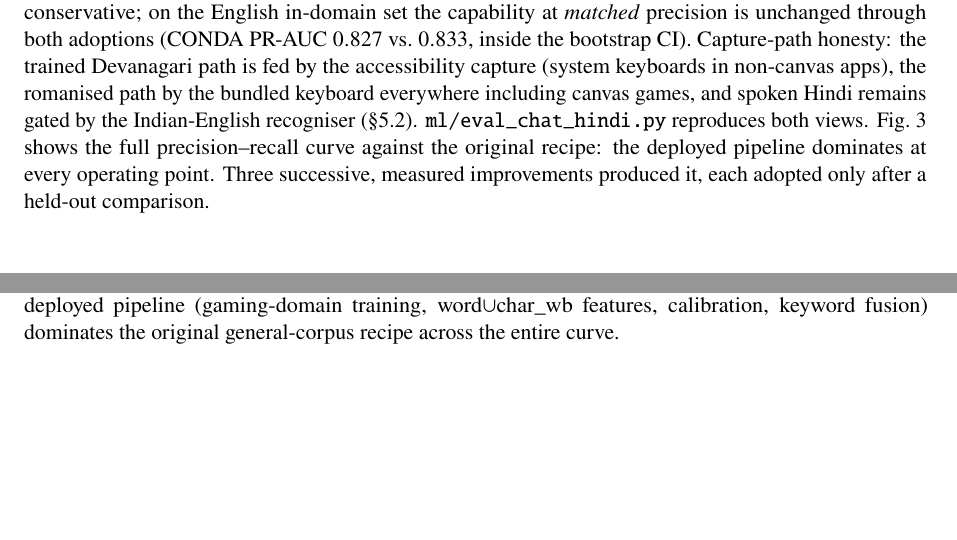
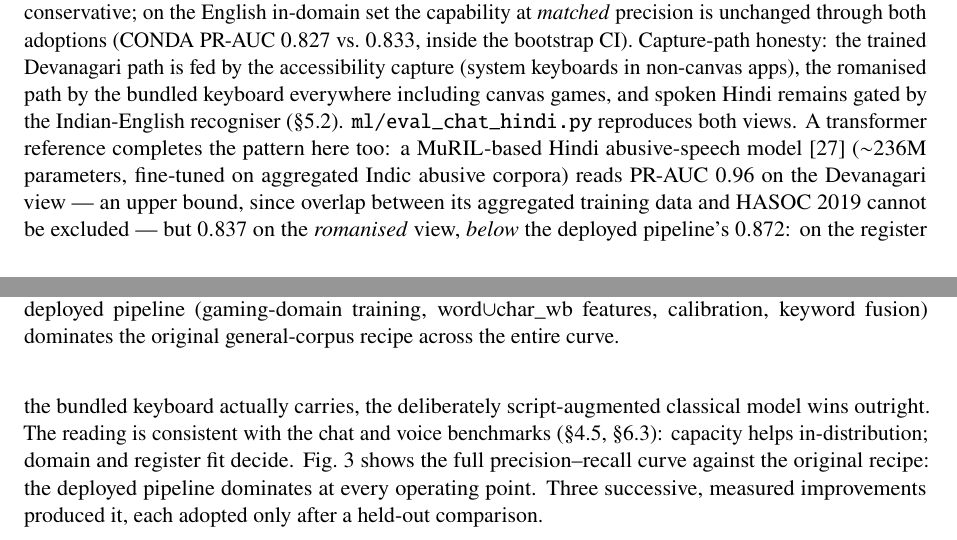
Before and after one commit to kaustubhagarwal21/gaming-addiction-detection-capstone, a LaTeX paper (docs/PROJECT_PAPER.tex): two parts of pages 20 and 21 of 37, joined at a grey line, cut so that both start at the same text, the shorter picture padded with empty space. Compiled offline with pdfLaTeX.

Commit message:
docs(paper): MuRIL Hindi transformer reference — the register result
Hate-speech-CNERG hindi-abusive-MuRIL (Das et al. ACM HT 2022, ~236M params)
scored on the project's held-out Hindi split, both scripts:
- Devanagari: PR-AUC 0.960 vs our 0.873 — reported as an UPPER BOUND (overlap
  between its aggregated Indic training data and HASOC 2019 cannot be excluded)
- romanised: PR-AUC 0.837 vs our 0.872 — the deliberately script-augmented
  classical pipeline BEATS the transformer on the register the bundled keyboard
  actually carries

Completes the transformer-reference pattern across all three text/voice
benchmarks with one consistent reading: capacity helps in-distribution; domain
and register fit decide. New das2022 citation.

```diff
--- a/docs/PROJECT_PAPER.tex
+++ b/docs/PROJECT_PAPER.tex
@@ -1256,7 +1256,17 @@ honesty: the trained Devanagari path is fed by the accessibility capture
 (system keyboards in non-canvas apps), the romanised path by the bundled
 keyboard everywhere including canvas games, and spoken Hindi remains gated by
 the Indian-English recogniser (\S5.2). \texttt{ml/eval\_chat\_hindi.py}
-reproduces both views.
+reproduces both views. A transformer reference completes the pattern here too: a
+MuRIL-based Hindi abusive-speech model~\cite{das2022} ($\sim$236M parameters,
+fine-tuned on aggregated Indic abusive corpora) reads PR-AUC $0.96$ on the
+Devanagari view --- an upper bound, since overlap between its aggregated
+training data and HASOC 2019 cannot be excluded --- but $0.837$ on the
+\emph{romanised} view, \emph{below} the deployed pipeline's $0.872$: on the
+register the bundled keyboard actually carries, the deliberately
+script-augmented classical model wins outright. The reading is consistent with
+the chat and voice benchmarks (\S\ref{sec:modelselection},
+\S\ref{sec:voiceresults}): capacity helps in-distribution; domain and register
+fit decide.
 Fig.~\ref{fig:prchat} shows the full precision--recall curve against the original
 recipe: the deployed pipeline dominates at every operating point.
 Three successive, measured improvements produced it, each adopted
```
Also changed, not shown: docs/PROJECT_PAPER.tex (3 more changed lines).
